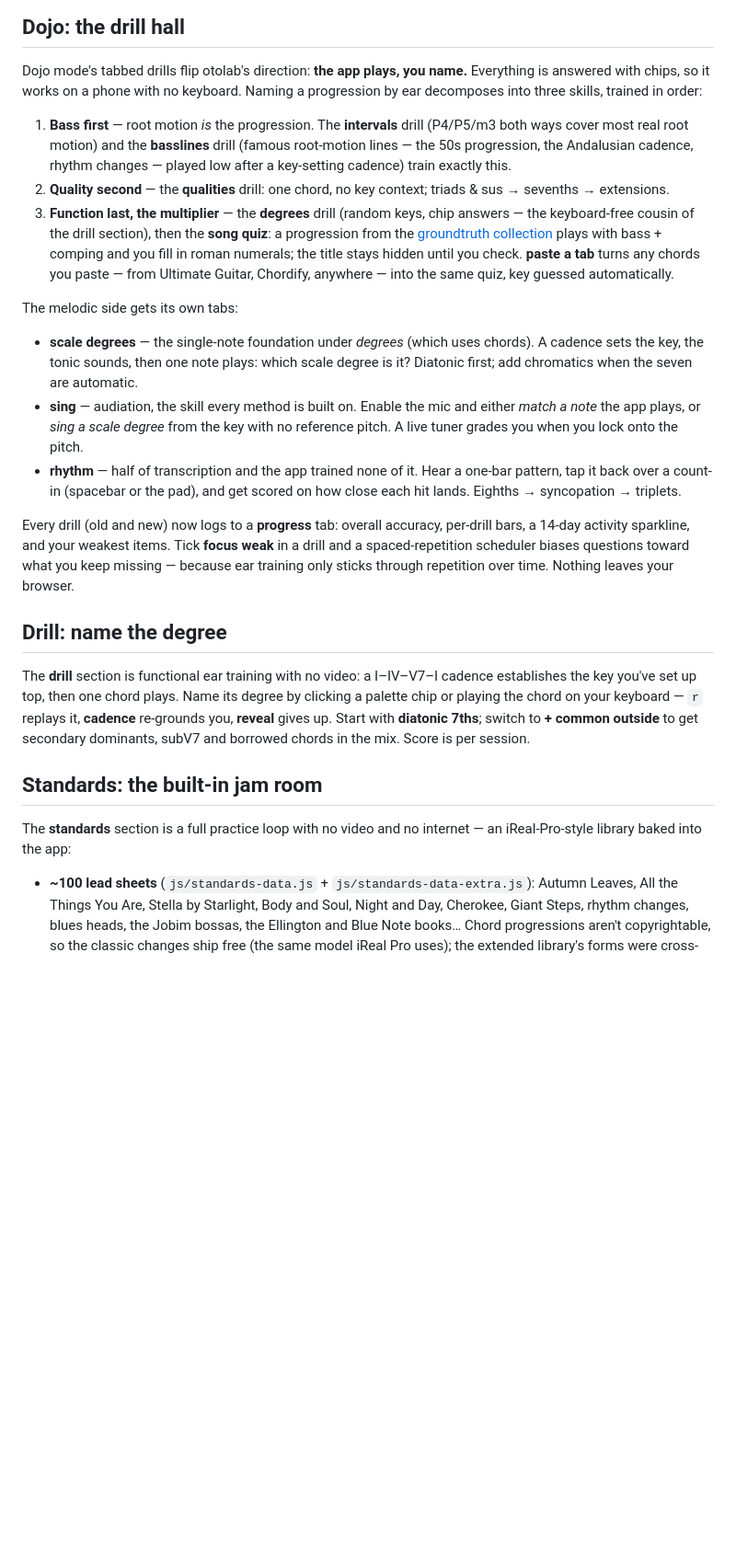
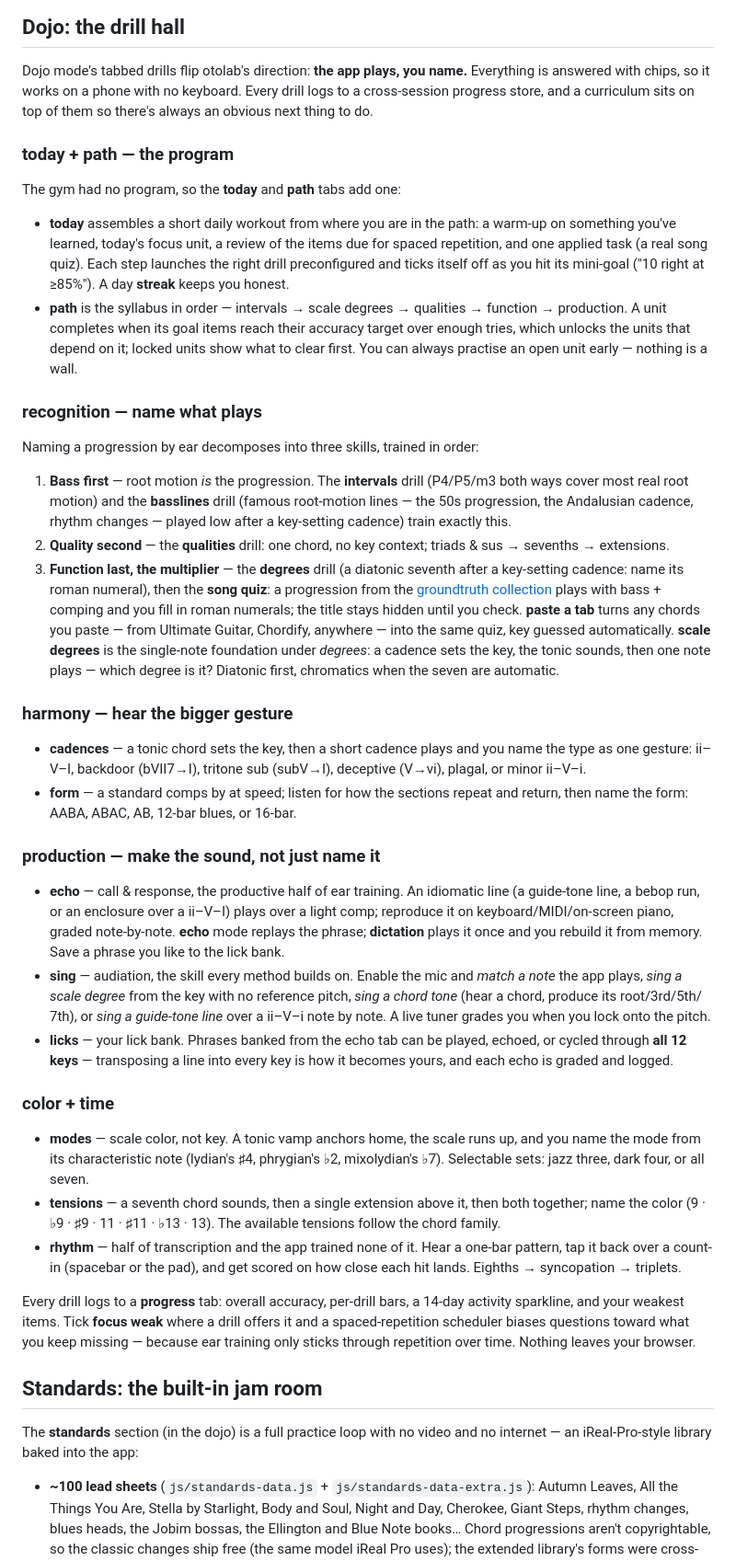
Before and after one commit to hellojas/otolab, a Markdown page: README.md, the part around one of its changes. Shown at 92% size. Rendered like a GitHub page; blank space fills up the shorter version.

Commit message:
docs: refresh README for the curriculum + new dojo drills
Bring the README in line with the shipped feature set:
- dojo intro + drill-hall section rewritten around today/path (the daily
  workout + mastery-gated syllabus) and grouped by recognition / harmony /
  production / color+time, covering the new echo, licks, cadences, form,
  modes, and tensions tabs and the extended sing modes.
- solo section documents "sing over the record".
- standards noted as living in the dojo; removed the deleted lab drill
  section; renamed the practice-mode section to quiz mode.
- roadmap trimmed for what's now done.

Co-Authored-By: Claude Opus 4.8 <noreply@anthropic.com>
Claude-Session: https://claude.ai/code/session_01X2Ws2j5DLFGFUrRiD6rh5D

```diff
--- a/README.md
+++ b/README.md
@@ -137,8 +147,27 @@ refetch in one click, and the lyric offset does come along.
 
 Dojo mode's tabbed drills flip otolab's direction: **the app plays, you
 name.** Everything is answered with chips, so it works on a phone with no
-keyboard. Naming a progression by ear decomposes into three skills, trained
-in order:
+keyboard. Every drill logs to a cross-session progress store, and a curriculum
+sits on top of them so there's always an obvious next thing to do.
+
+### today + path — the program
+
+The gym had no program, so the **today** and **path** tabs add one:
+
+- **today** assembles a short daily workout from where you are in the path:
+  a warm-up on something you've learned, today's focus unit, a review of the
+  items due for spaced repetition, and one applied task (a real song quiz).
+  Each step launches the right drill preconfigured and ticks itself off as you
+  hit its mini-goal ("10 right at ≥85%"). A day **streak** keeps you honest.
+- **path** is the syllabus in order — intervals → scale degrees → qualities →
+  function → production. A unit completes when its goal items reach their
+  accuracy target over enough tries, which unlocks the units that depend on it;
+  locked units show what to clear first. You can always practise an open unit
+  early — nothing is a wall.
+
+### recognition — name what plays
+
+Naming a progression by ear decomposes into three skills, trained in order:
 
 1. **Bass first** — root motion *is* the progression. The **intervals** drill
    (P4/P5/m3 both ways cover most real root motion) and the **basslines**
@@ -147,46 +176,63 @@ in order:
    exactly this.
 2. **Quality second** — the **qualities** drill: one chord, no key context;
    triads & sus → sevenths → extensions.
-3. **Function last, the multiplier** — the **degrees** drill (random keys,
-   chip answers — the keyboard-free cousin of the drill section), then the
+3. **Function last, the multiplier** — the **degrees** drill (a diatonic
+   seventh after a key-setting cadence: name its roman numeral), then the
    **song quiz**: a progression from the [groundtruth collection](groundtruth/)
    plays with bass + comping and you fill in roman numerals; the title stays
    hidden until you check. **paste a tab** turns any chords you paste — from
    Ultimate Guitar, Chordify, anywhere — into the same quiz, key guessed
-   automatically.
+   automatically. **scale degrees** is the single-note foundation under
+   *degrees*: a cadence sets the key, the tonic sounds, then one note plays —
+   which degree is it? Diatonic first, chromatics when the seven are automatic.
 
-The melodic side gets its own tabs:
+### harmony — hear the bigger gesture
 
-- **scale degrees** — the single-note foundation under *degrees* (which uses
-  chords). A cadence sets the key, the tonic sounds, then one note plays: which
-  scale degree is it? Diatonic first; add chromatics when the seven are
-  automatic.
-- **sing** — audiation, the skill every method is built on. Enable the mic and
-  either *match a note* the app plays, or *sing a scale degree* from the key
-  with no reference pitch. A live tuner grades you when you lock onto the pitch.
+- **cadences** — a tonic chord sets the key, then a short cadence plays and you
+  name the type as one gesture: ii–V–I, backdoor (bVII7→I), tritone sub
+  (subV→I), deceptive (V→vi), plagal, or minor ii–V–i.
+- **form** — a standard comps by at speed; listen for how the sections repeat
+  and return, then name the form: AABA, ABAC, AB, 12-bar blues, or 16-bar.
+
+### production — make the sound, not just name it
+
+- **echo** — call & response, the productive half of ear training. An idiomatic
+  line (a guide-tone line, a bebop run, or an enclosure over a ii–V–I) plays
+  over a light comp; reproduce it on keyboard/MIDI/on-screen piano, graded
+  note-by-note. **echo** mode replays the phrase; **dictation** plays it once
+  and you rebuild it from memory. Save a phrase you like to the lick bank.
+- **sing** — audiation, the skill every method builds on. Enable the mic and
+  *match a note* the app plays, *sing a scale degree* from the key with no
+  reference pitch, *sing a chord tone* (hear a chord, produce its root/3rd/5th/
+  7th), or *sing a guide-tone line* over a ii–V–i note by note. A live tuner
+  grades you when you lock onto the pitch.
+- **licks** — your lick bank. Phrases banked from the echo tab can be played,
+  echoed, or cycled through **all 12 keys** — transposing a line into every key
+  is how it becomes yours, and each echo is graded and logged.
+
+### color + time
+
+- **modes** — scale color, not key. A tonic vamp anchors home, the scale runs
+  up, and you name the mode from its characteristic note (lydian's ♯4,
+  phrygian's ♭2, mixolydian's ♭7). Selectable sets: jazz three, dark four, or
+  all seven.
+- **tensions** — a seventh chord sounds, then a single extension above it, then
+  both together; name the color (9 · ♭9 · ♯9 · 11 · ♯11 · ♭13 · 13). The
+  available tensions follow the chord family.
 - **rhythm** — half of transcription and the app trained none of it. Hear a
   one-bar pattern, tap it back over a count-in (spacebar or the pad), and get
   scored on how close each hit lands. Eighths → syncopation → triplets.
 
-Every drill (old and new) now logs to a **progress** tab: overall accuracy,
-per-drill bars, a 14-day activity sparkline, and your weakest items. Tick
-**focus weak** in a drill and a spaced-repetition scheduler biases questions
-toward what you keep missing — because ear training only sticks through
-repetition over time. Nothing leaves your browser.
-
-## Drill: name the degree
-
-The **drill** section is functional ear training with no video: a I–IV–V7–I
-cadence establishes the key you've set up top, then one chord plays. Name its
-degree by clicking a palette chip or playing the chord on your keyboard —
-`r` replays it, **cadence** re-grounds you, **reveal** gives up. Start with
-**diatonic 7ths**; switch to **+ common outside** to get secondary dominants,
-subV7 and borrowed chords in the mix. Score is per session.
+Every drill logs to a **progress** tab: overall accuracy, per-drill bars, a
+14-day activity sparkline, and your weakest items. Tick **focus weak** where a
+drill offers it and a spaced-repetition scheduler biases questions toward what
+you keep missing — because ear training only sticks through repetition over
+time. Nothing leaves your browser.
 
 ## Standards: the built-in jam room
 
-The **standards** section is a full practice loop with no video and no
-internet — an iReal-Pro-style library baked into the app:
+The **standards** section (in the dojo) is a full practice loop with no video
+and no internet — an iReal-Pro-style library baked into the app:
 
 - **~100 lead sheets** (`js/standards-data.js` + `js/standards-data-extra.js`):
   Autumn Leaves, All the Things You Are, Stella by Starlight, Body and Soul,
```
Also changed, not shown: other parts of README.md (+23 -12 lines).
